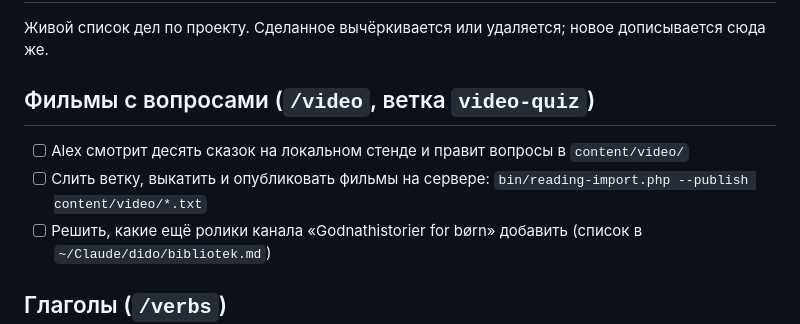
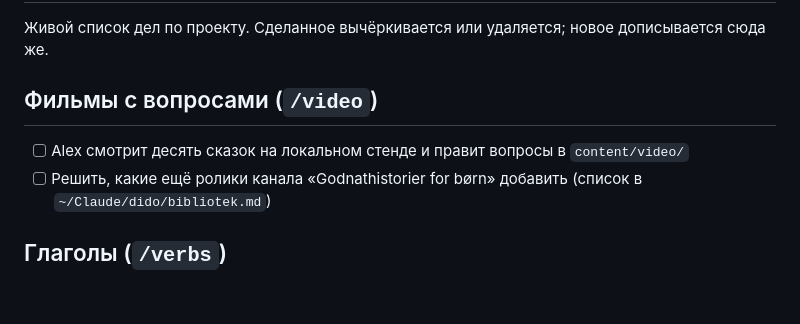
Before and after one commit to parap/dansk-idioms, a Markdown page: PLANS.md, the part around the change. Rendered like a GitHub page; blank space fills up the shorter version.

Commit message:
Plans: the films are merged and live
Co-Authored-By: Claude Opus 5.5 <noreply@anthropic.com>

```diff
--- a/PLANS.md
+++ b/PLANS.md
@@ -2,10 +2,9 @@
 
 Живой список дел по проекту. Сделанное вычёркивается или удаляется; новое дописывается сюда же.
 
-## Фильмы с вопросами (`/video`, ветка `video-quiz`)
+## Фильмы с вопросами (`/video`)
 
 - [ ] Alex смотрит десять сказок на локальном стенде и правит вопросы в `content/video/`
-- [ ] Слить ветку, выкатить и опубликовать фильмы на сервере: `bin/reading-import.php --publish content/video/*.txt`
 - [ ] Решить, какие ещё ролики канала «Godnathistorier for børn» добавить (список в `~/Claude/dido/bibliotek.md`)
 
 ## Глаголы (`/verbs`)
```
